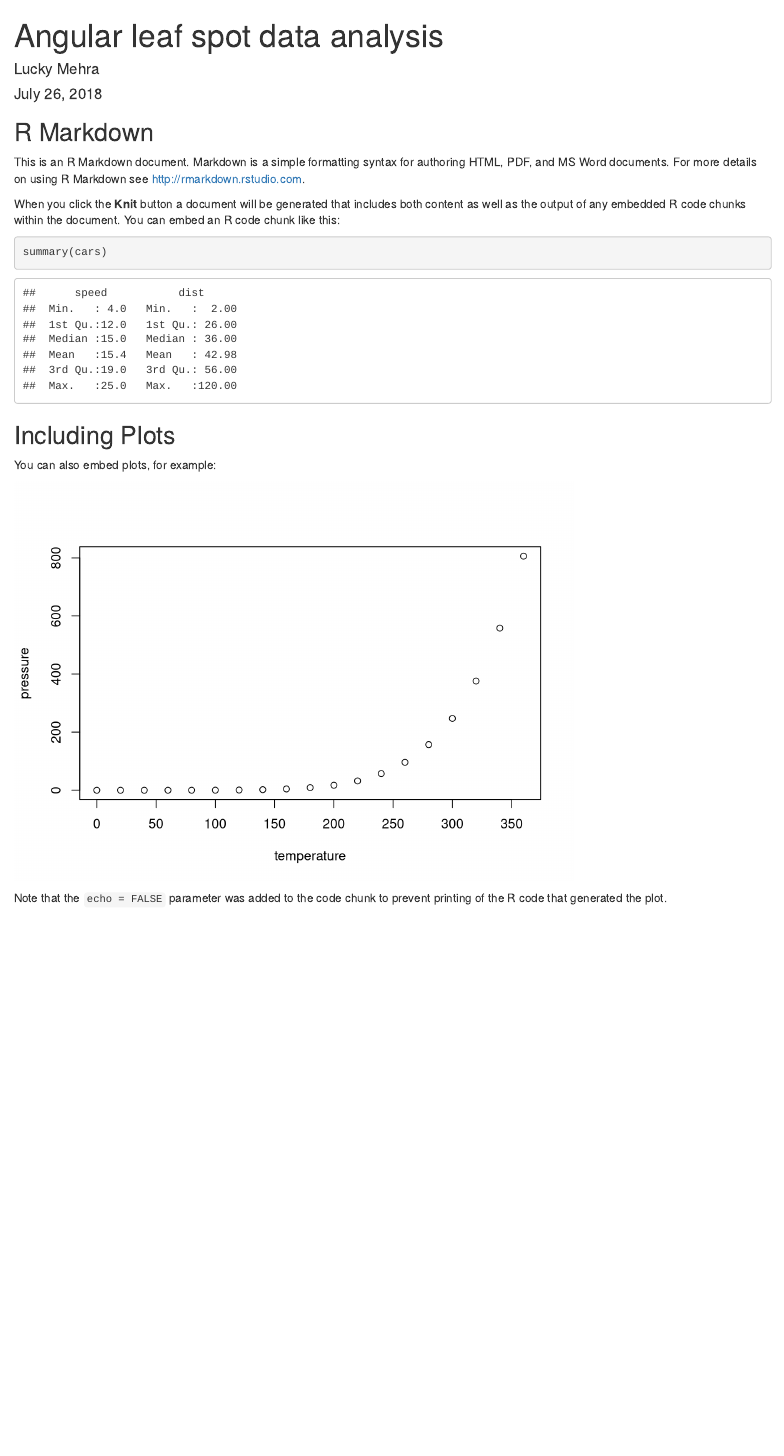
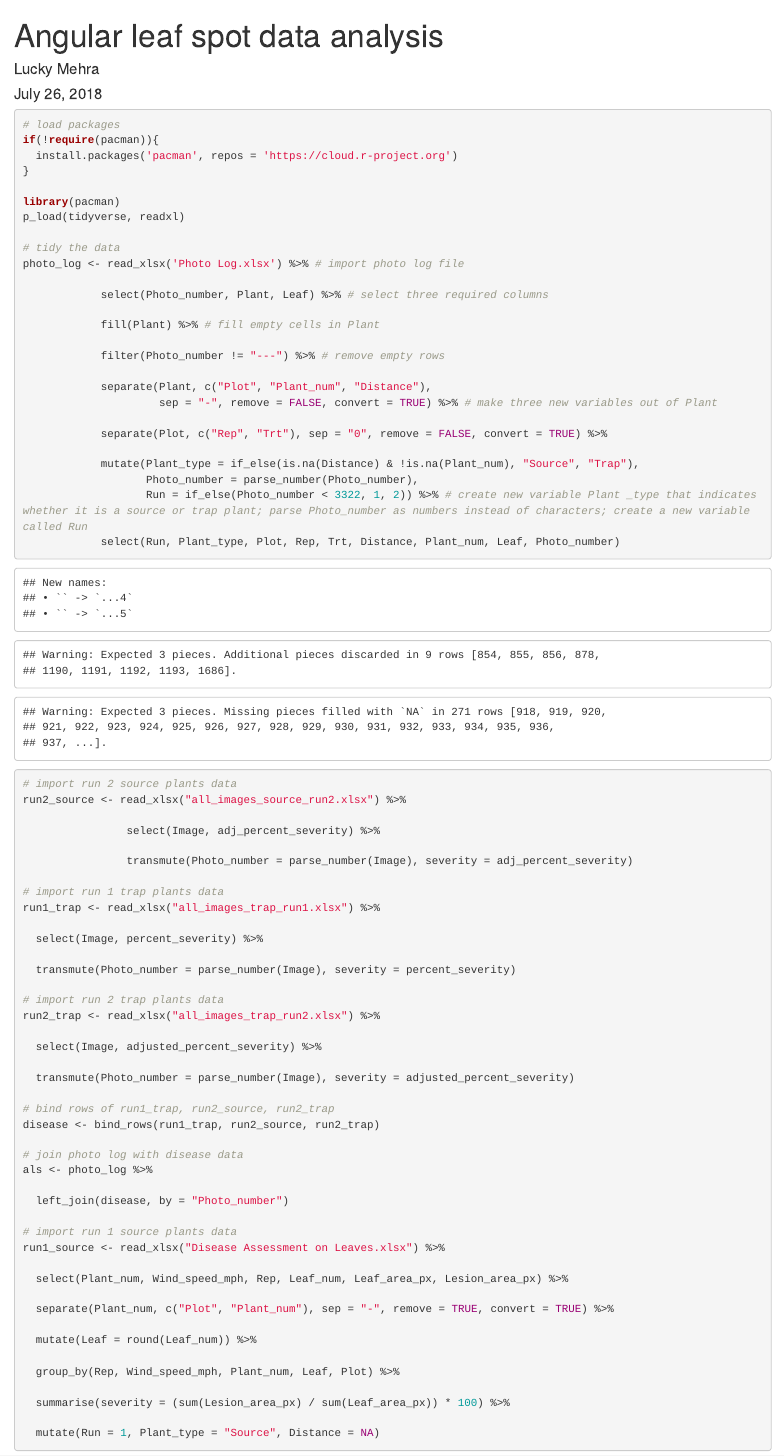
Before and after one commit to mehraKSU/ALS_analysis, an R Markdown document (Analysis.Rmd): the page in a window 1100 px wide, from its top. Rendered offline with R 4.5, knitr and Pandoc, with nearby package versions.

Commit message:
tidied the available data

````diff
--- a/Analysis.Rmd
+++ b/Analysis.Rmd
@@ -9,11 +9,75 @@ output: html_document
 knitr::opts_chunk$set(echo = TRUE)
 ```
 
-## R Markdown
+```{r}
 
-This is an R Markdown document. Markdown is a simple formatting syntax for authoring HTML, PDF, and MS Word documents. For more details on using R Markdown see <http://rmarkdown.rstudio.com>.
+# load packages
+if(!require(pacman)){
+  install.packages('pacman', repos = 'https://cloud.r-project.org')
+}
 
-When you click the **Knit** button a document will be generated that includes both content as well as the output of any embedded R code chunks within the document. You can embed an R code chunk like this:
+library(pacman)
+p_load(tidyverse, readxl)
 
-```{r cars}
-summary(cars)
+# tidy the data
+photo_log <- read_xlsx('Photo Log.xlsx') %>% # import photo log file
+
+            select(Photo_number, Plant, Leaf) %>% # select three required columns
+
+            fill(Plant) %>% # fill empty cells in Plant
+
+            filter(Photo_number != "---") %>% # remove empty rows
+
+            separate(Plant, c("Plot", "Plant_num", "Distance"),
+                     sep = "-", remove = FALSE, convert = TRUE) %>% # make three new variables out of Plant
+
+            separate(Plot, c("Rep", "Trt"), sep = "0", remove = FALSE, convert = TRUE) %>%
+
+            mutate(Plant_type = if_else(is.na(Distance) & !is.na(Plant_num), "Source", "Trap"),
+                   Photo_number = parse_number(Photo_number),
+                   Run = if_else(Photo_number < 3322, 1, 2)) %>% # create new variable Plant _type that indicates whether it is a source or trap plant; parse Photo_number as numbers instead of characters; create a new variable called Run
+            select(Run, Plant_type, Plot, Rep, Trt, Distance, Plant_num, Leaf, Photo_number)
+
+# import run 2 source plants data
+run2_source <- read_xlsx("all_images_source_run2.xlsx") %>%
+
+                select(Image, adj_percent_severity) %>%
+
+                transmute(Photo_number = parse_number(Image), severity = adj_percent_severity)
+
+# import run 1 trap plants data
+run1_trap <- read_xlsx("all_images_trap_run1.xlsx") %>%
+
+  select(Image, percent_severity) %>%
+
+  transmute(Photo_number = parse_number(Image), severity = percent_severity)
+
+# import run 2 trap plants data
+run2_trap <- read_xlsx("all_images_trap_run2.xlsx") %>%
+
+  select(Image, adjusted_percent_severity) %>%
+
+  transmute(Photo_number = parse_number(Image), severity = adjusted_percent_severity)
+
+# bind rows of run1_trap, run2_source, run2_trap
+disease <- bind_rows(run1_trap, run2_source, run2_trap)
+
+# join photo log with disease data
+als <- photo_log %>%
+
+  left_join(disease, by = "Photo_number")
+
+# import run 1 source plants data
+run1_source <- read_xlsx("Disease Assessment on Leaves.xlsx") %>%
+
+  select(Plant_num, Wind_speed_mph, Rep, Leaf_num, Leaf_area_px, Lesion_area_px) %>%
+
+  separate(Plant_num, c("Plot", "Plant_num"), sep = "-", remove = TRUE, convert = TRUE) %>%
+
+  mutate(Leaf = round(Leaf_num)) %>%
+
+  group_by(Rep, Wind_speed_mph, Plant_num, Leaf, Plot) %>%
+
+  summarise(severity = (sum(Lesion_area_px) / sum(Leaf_area_px)) * 100) %>%
+
+  mutate(Run = 1, Plant_type = "Source", Distance = NA)
@@ -20,11 +104,8 @@ summary(cars)
 ```
 
-## Including Plots
 
-You can also embed plots, for example:
+#### Some notes
 
-```{r pressure, echo=FALSE}
-plot(pressure)
-```
+Images that had more than 10% disease severity were manually checked to make sure that classification algorithm (Random Trees in arcmap and python) worked as expected.
 
-Note that the `echo = FALSE` parameter was added to the code chunk to prevent printing of the R code that generated the plot.
+- `tidyverse` can be updated by using `tidyverse_update()` command
````
Also changed, not shown: Disease Assessment on Leaves.xlsx, Photo Log.xlsx, Analysis.Rmd (20 more changed lines).
